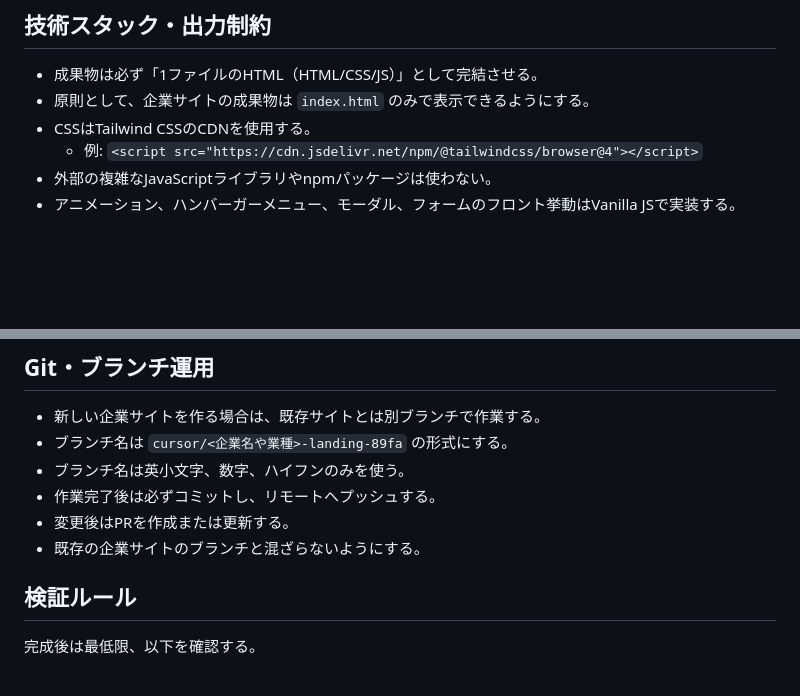
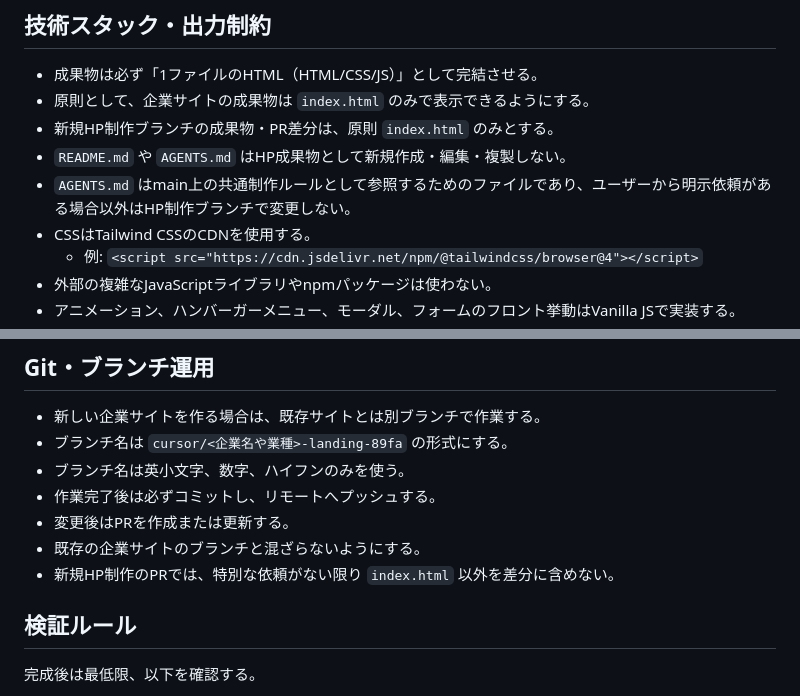
Before and after one commit to daikisakakibara-kanana/HP, a Markdown page: AGENTS.md, 2 parts joined by grey strips. GitHub-like rendering; blank space fills up the shorter version.

Commit message:
Clarify index-only HP branch outputs
Co-authored-by: daikisakakibara-kanana <daikisakakibara-kanana@users.noreply.github.com>

```diff
--- a/AGENTS.md
+++ b/AGENTS.md
@@ -13,6 +13,9 @@ ITリテラシーがあまり高くない地元のBtoB企業、工務店、製
 
 - 成果物は必ず「1ファイルのHTML（HTML/CSS/JS）」として完結させる。
 - 原則として、企業サイトの成果物は `index.html` のみで表示できるようにする。
+- 新規HP制作ブランチの成果物・PR差分は、原則 `index.html` のみとする。
+- `README.md` や `AGENTS.md` はHP成果物として新規作成・編集・複製しない。
+- `AGENTS.md` はmain上の共通制作ルールとして参照するためのファイルであり、ユーザーから明示依頼がある場合以外はHP制作ブランチで変更しない。
 - CSSはTailwind CSSのCDNを使用する。
   - 例: `<script src="https://cdn.jsdelivr.net/npm/@tailwindcss/browser@4"></script>`
 - 外部の複雑なJavaScriptライブラリやnpmパッケージは使わない。
@@ -114,6 +117,7 @@ ITリテラシーがあまり高くない地元のBtoB企業、工務店、製
 - 作業完了後は必ずコミットし、リモートへプッシュする。
 - 変更後はPRを作成または更新する。
 - 既存の企業サイトのブランチと混ざらないようにする。
+- 新規HP制作のPRでは、特別な依頼がない限り `index.html` 以外を差分に含めない。
 
 ## 検証ルール
 
```
